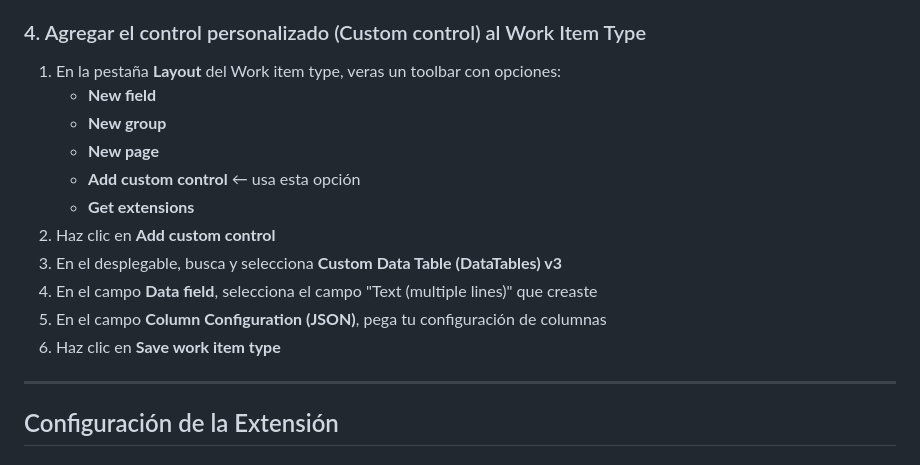
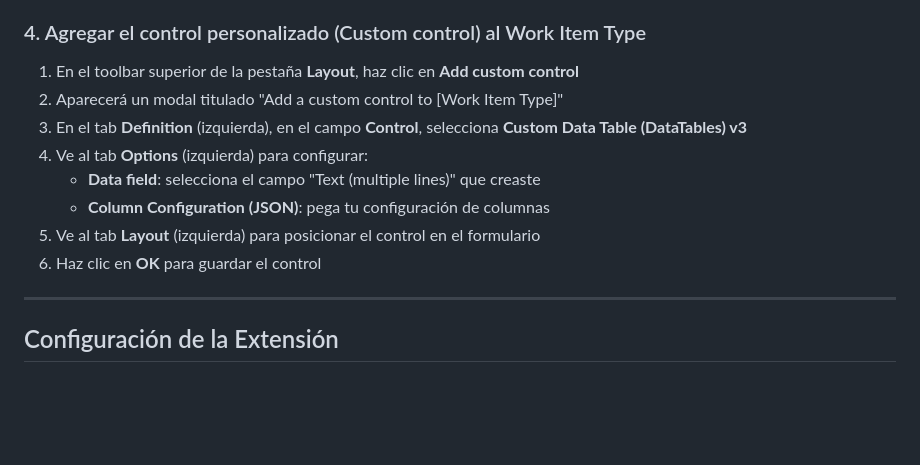
Before and after one commit to cvalverdem/custom-data-table, a Markdown page: README.md, the part around the change. Rendered like a GitHub page; blank space fills up the shorter version.

Commit message:
Fix: update step 4 with correct Add custom control modal flow

```diff
--- a/README.md
+++ b/README.md
@@ -58,17 +58,14 @@ https://github.com/cvalverdem/custom-data-table/releases
 
 ### 4. Agregar el control personalizado (Custom control) al Work Item Type
 
-1. En la pestaña **Layout** del Work item type, veras un toolbar con opciones:
-   - **New field**
-   - **New group**
-   - **New page**
-   - **Add custom control** ← usa esta opción
-   - **Get extensions**
-2. Haz clic en **Add custom control**
-3. En el desplegable, busca y selecciona **Custom Data Table (DataTables) v3**
-4. En el campo **Data field**, selecciona el campo "Text (multiple lines)" que creaste
-5. En el campo **Column Configuration (JSON)**, pega tu configuración de columnas
-6. Haz clic en **Save work item type**
+1. En el toolbar superior de la pestaña **Layout**, haz clic en **Add custom control**
+2. Aparecerá un modal titulado "Add a custom control to [Work Item Type]"
+3. En el tab **Definition** (izquierda), en el campo **Control**, selecciona **Custom Data Table (DataTables) v3**
+4. Ve al tab **Options** (izquierda) para configurar:
+   - **Data field**: selecciona el campo "Text (multiple lines)" que creaste
+   - **Column Configuration (JSON)**: pega tu configuración de columnas
+5. Ve al tab **Layout** (izquierda) para posicionar el control en el formulario
+6. Haz clic en **OK** para guardar el control
 
 ---
 
```
